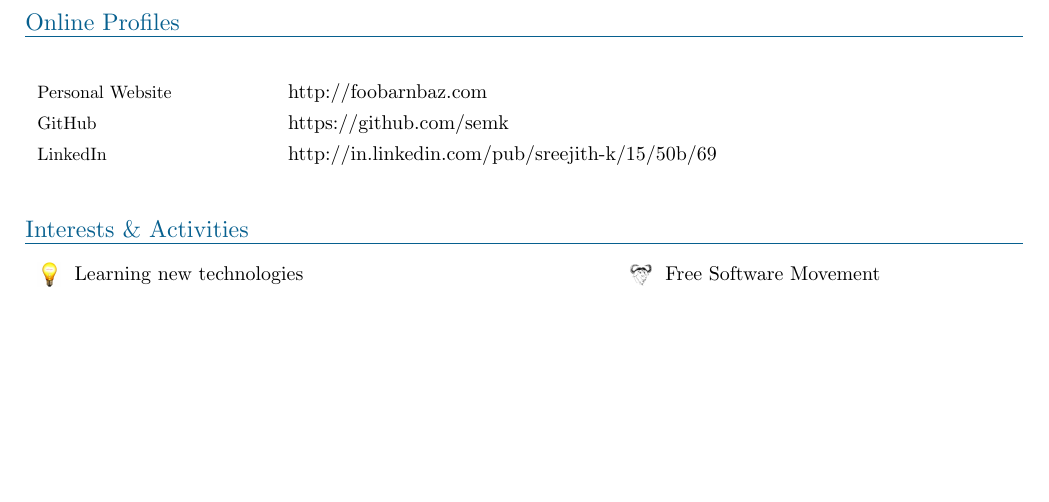
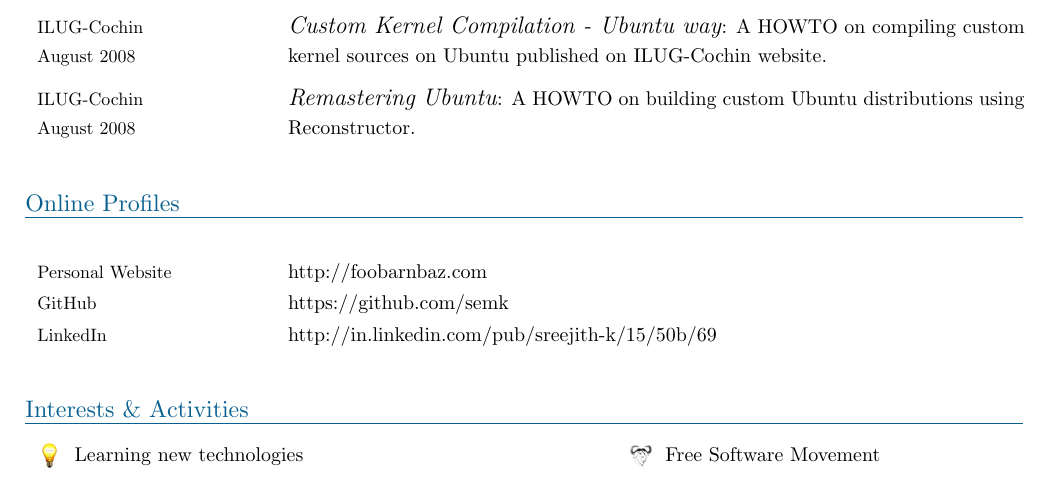
Before and after one commit to semk/Resume, a LaTeX CV (cv-semk-latex/cv-sreejith-k.en.tex): part of page 3 of 3, cut at the place of the change, the shorter picture padded with empty space. Compiled offline with XeLaTeX.

Commit message:
Articles added

```diff
--- a/cv-semk-latex/cv-sreejith-k.en.tex
+++ b/cv-semk-latex/cv-sreejith-k.en.tex
@@ -131,6 +131,12 @@
 \resumeitem{Linux For You,\\ October 2009}{\emph{The New Scheduler on the Block, Dedicated to Desktops}: An article about Brain Fuck Scheduler (BFS) for Linux written by famous Linux Kernel hacker Con Kolivas.}
 \largeskip
 
+\resumeitem{ILUG-Cochin\\ August 2008}{\emph{Custom Kernel Compilation - Ubuntu way}: A HOWTO on compiling custom kernel sources on Ubuntu published on ILUG-Cochin website.}
+\largeskip
+
+\resumeitem{ILUG-Cochin\\ August 2008}{\emph{Remastering Ubuntu}: A HOWTO on building custom Ubuntu distributions using Reconstructor.}
+\largeskip
+
 \end{resumeblock}
 
 %%%%%%%%%%%%%%%%%%%%%%%%%%%%%%%%%%%%%%%%%%%%%%%%%%%%%%%%%%%%%%%%%%%%%%%%%%%%%%%%
```
Also changed, not shown: cv-semk-xetex/cv-sreejith-k.en.tex (+7 -1 lines).
